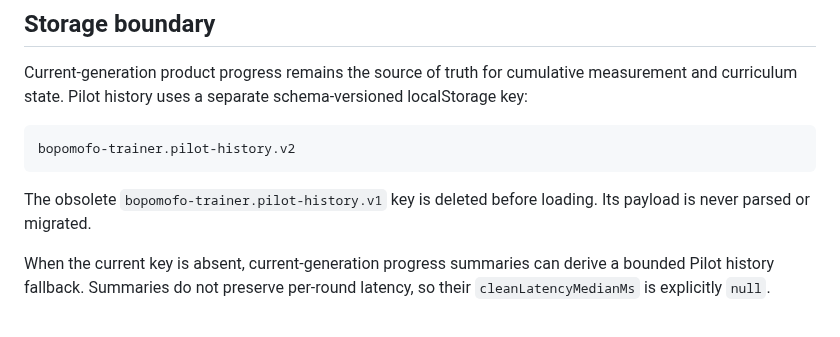
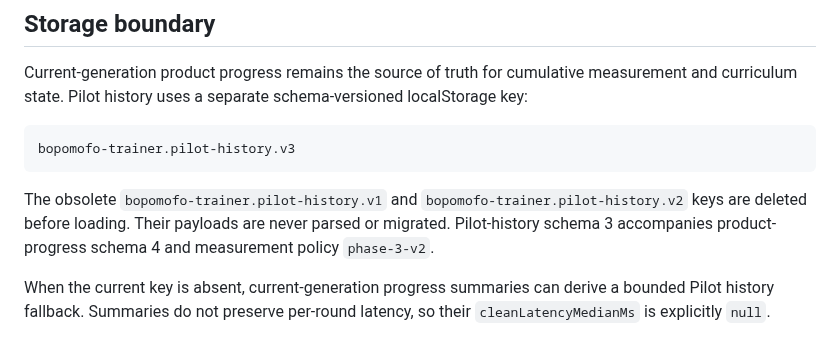
Before and after one commit to a20030824/bopomofo-trainer, a Markdown page: docs/pilot-validation.md, the part around the change. GitHub-like rendering.

Commit message:
docs: update Pilot history generation boundary

````diff
--- a/docs/pilot-validation.md
+++ b/docs/pilot-validation.md
@@ -7,10 +7,10 @@ Phase 6 prepares one coherent local-first product for a 10–20 round human pilo
 Current-generation product progress remains the source of truth for cumulative measurement and curriculum state. Pilot history uses a separate schema-versioned localStorage key:
 
 ```text
-bopomofo-trainer.pilot-history.v2
+bopomofo-trainer.pilot-history.v3
 ```
 
-The obsolete `bopomofo-trainer.pilot-history.v1` key is deleted before loading. Its payload is never parsed or migrated.
+The obsolete `bopomofo-trainer.pilot-history.v1` and `bopomofo-trainer.pilot-history.v2` keys are deleted before loading. Their payloads are never parsed or migrated. Pilot-history schema 3 accompanies product-progress schema 4 and measurement policy `phase-3-v2`.
 
 When the current key is absent, current-generation progress summaries can derive a bounded Pilot history fallback. Summaries do not preserve per-round latency, so their `cleanLatencyMedianMs` is explicitly `null`.
 
````
